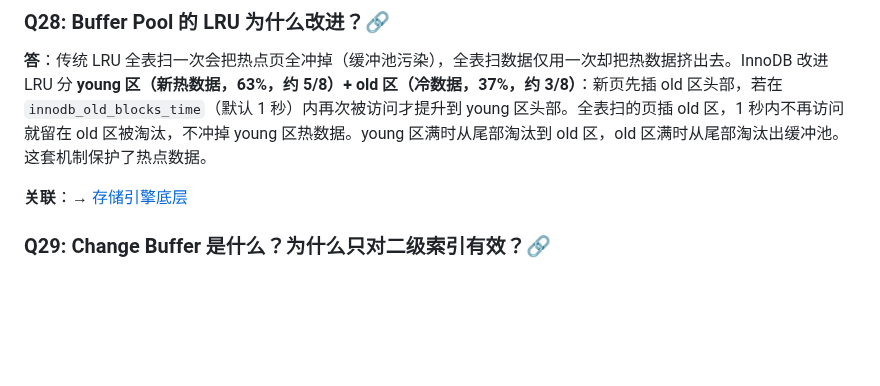
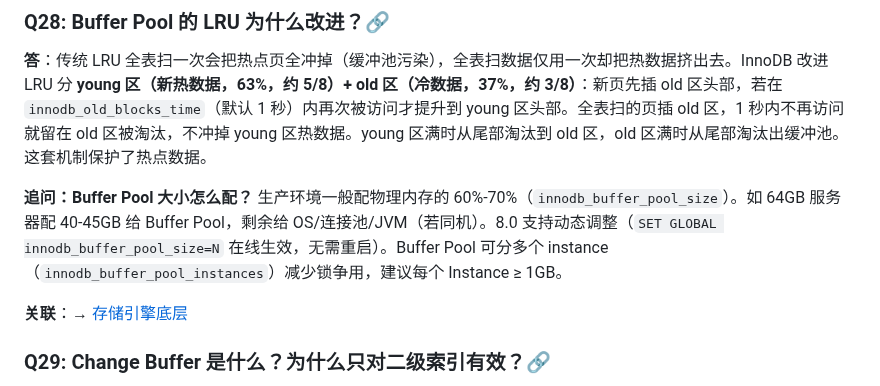
Before and after one commit to yintp/glory, a Markdown page: middleware/mysql/08-interview-qa.md, the part around the change. Rendered like a GitHub page; blank space fills up the shorter version.

Commit message:
docs(mysql): Q&A 文档补足追问（Buffer Pool 大小配置）

```diff
--- a/middleware/mysql/08-interview-qa.md
+++ b/middleware/mysql/08-interview-qa.md
@@ -245,6 +245,8 @@
 
 **答**：传统 LRU 全表扫一次会把热点页全冲掉（缓冲池污染），全表扫数据仅用一次却把热数据挤出去。InnoDB 改进 LRU 分 **young 区（新热数据，63%，约 5/8）+ old 区（冷数据，37%，约 3/8）**：新页先插 old 区头部，若在 `innodb_old_blocks_time`（默认 1 秒）内再次被访问才提升到 young 区头部。全表扫的页插 old 区，1 秒内不再访问就留在 old 区被淘汰，不冲掉 young 区热数据。young 区满时从尾部淘汰到 old 区，old 区满时从尾部淘汰出缓冲池。这套机制保护了热点数据。
 
+**追问：Buffer Pool 大小怎么配？** 生产环境一般配物理内存的 60%-70%（`innodb_buffer_pool_size`）。如 64GB 服务器配 40-45GB 给 Buffer Pool，剩余给 OS/连接池/JVM（若同机）。8.0 支持动态调整（`SET GLOBAL innodb_buffer_pool_size=N` 在线生效，无需重启）。Buffer Pool 可分多个 instance（`innodb_buffer_pool_instances`）减少锁争用，建议每个 Instance ≥ 1GB。
+
 **关联**：→ [存储引擎底层](./05-storage/innodb-engine.md)
 
 ### Q29: Change Buffer 是什么？为什么只对二级索引有效？🔗
```
